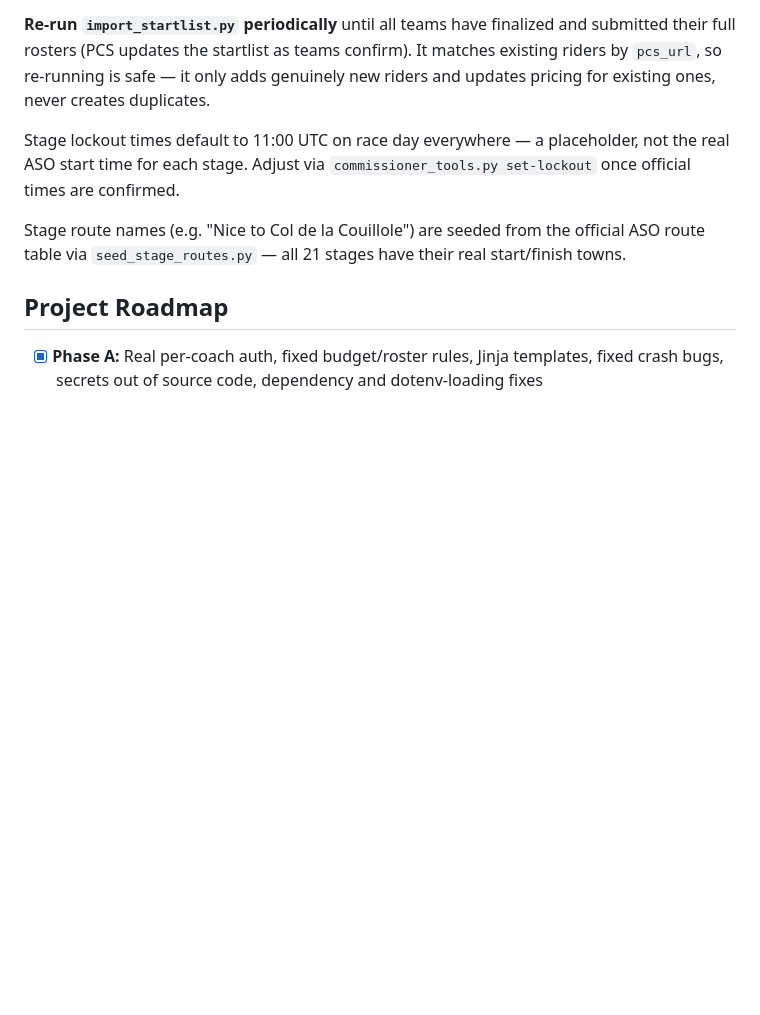
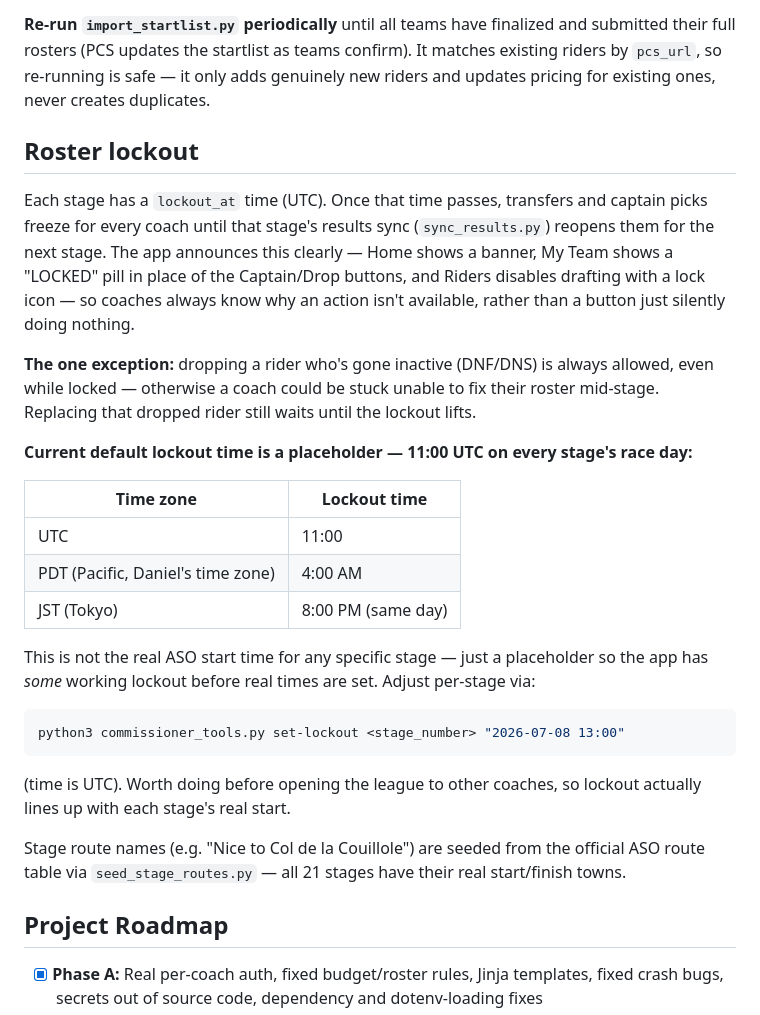
Before and after one commit to thedza49/letour, a Markdown page: README.md, the part around the change. Rendered like a GitHub page; blank space fills up the shorter version.

````diff
--- a/README.md
+++ b/README.md
@@ -196,9 +196,38 @@ teams confirm). It matches existing riders by `pcs_url`, so re-running is
 safe — it only adds genuinely new riders and updates pricing for existing
 ones, never creates duplicates.
 
-Stage lockout times default to 11:00 UTC on race day everywhere — a
-placeholder, not the real ASO start time for each stage. Adjust via
-`commissioner_tools.py set-lockout` once official times are confirmed.
+## Roster lockout
+
+Each stage has a `lockout_at` time (UTC). Once that time passes, transfers
+and captain picks freeze for every coach until that stage's results sync
+(`sync_results.py`) reopens them for the next stage. The app announces this
+clearly — Home shows a banner, My Team shows a "LOCKED" pill in place of
+the Captain/Drop buttons, and Riders disables drafting with a lock icon —
+so coaches always know why an action isn't available, rather than a button
+just silently doing nothing.
+
+**The one exception:** dropping a rider who's gone inactive (DNF/DNS) is
+always allowed, even while locked — otherwise a coach could be stuck
+unable to fix their roster mid-stage. Replacing that dropped rider still
+waits until the lockout lifts.
+
+**Current default lockout time is a placeholder — 11:00 UTC on every
+stage's race day:**
+
+| Time zone | Lockout time |
+|---|---|
+| UTC | 11:00 |
+| PDT (Pacific, Daniel's time zone) | 4:00 AM |
+| JST (Tokyo) | 8:00 PM (same day) |
+
+This is not the real ASO start time for any specific stage — just a
+placeholder so the app has *some* working lockout before real times are
+set. Adjust per-stage via:
+```bash
+python3 commissioner_tools.py set-lockout <stage_number> "2026-07-08 13:00"
+```
+(time is UTC). Worth doing before opening the league to other coaches, so
+lockout actually lines up with each stage's real start.
 
 Stage route names (e.g. "Nice to Col de la Couillole") are seeded from the
 official ASO route table via `seed_stage_routes.py` — all 21 stages have
````
